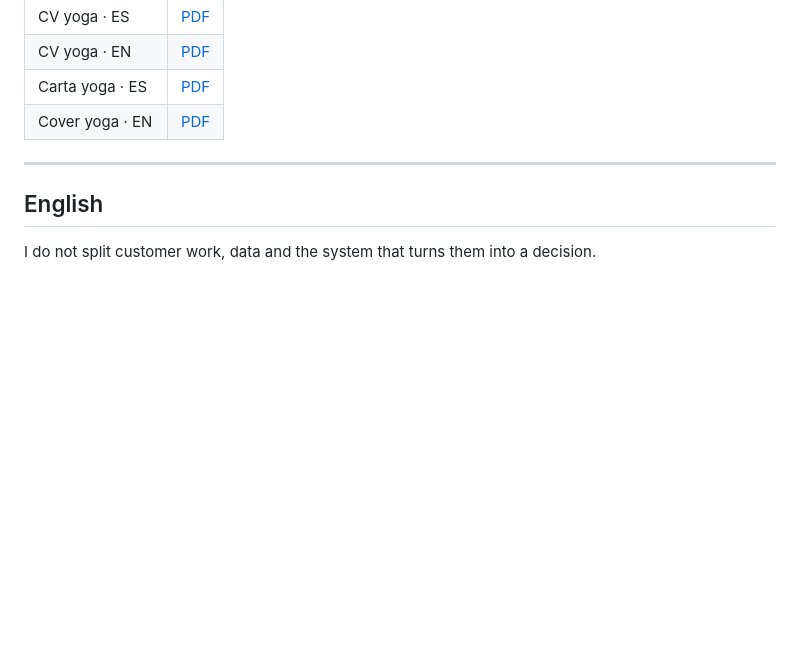
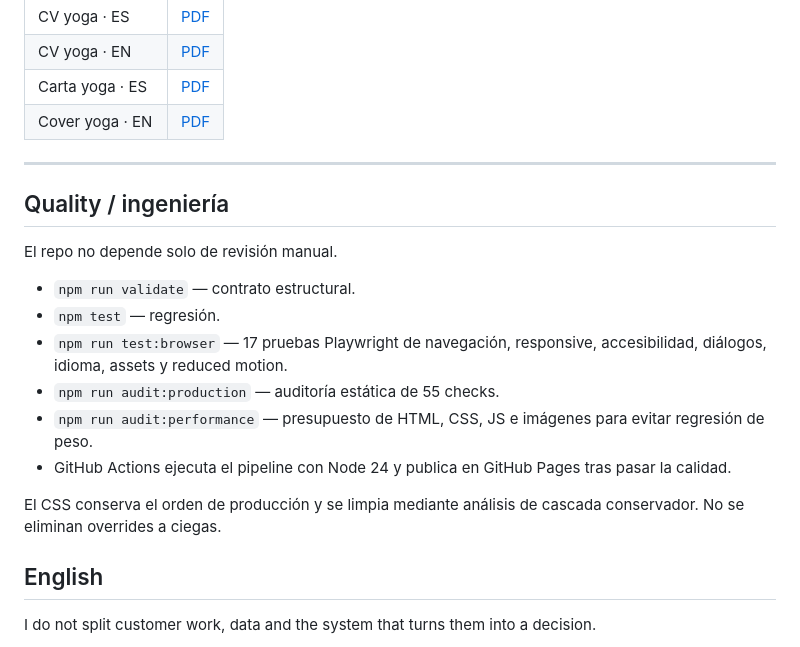
Before and after one commit to GracianB/professional-deck, a Markdown page: README.md, the part around the change. Drawn GitHub-style; folded sections open; blank space fills up the shorter version.

Commit message:
docs: document production quality gates

```diff
--- a/README.md
+++ b/README.md
@@ -201,6 +201,19 @@ Ohana y Vórtice viven en Play, no aquí. Este repo es la evidencia profesional.
 
 <a id="english"></a>
 
+## Quality / ingeniería
+
+El repo no depende solo de revisión manual.
+
+- `npm run validate` — contrato estructural.
+- `npm test` — regresión.
+- `npm run test:browser` — 17 pruebas Playwright de navegación, responsive, accesibilidad, diálogos, idioma, assets y reduced motion.
+- `npm run audit:production` — auditoría estática de 55 checks.
+- `npm run audit:performance` — presupuesto de HTML, CSS, JS e imágenes para evitar regresión de peso.
+- GitHub Actions ejecuta el pipeline con Node 24 y publica en GitHub Pages tras pasar la calidad.
+
+El CSS conserva el orden de producción y se limpia mediante análisis de cascada conservador. No se eliminan overrides a ciegas.
+
 ## English
 
 I do not split customer work, data and the system that turns them into a decision.
```
